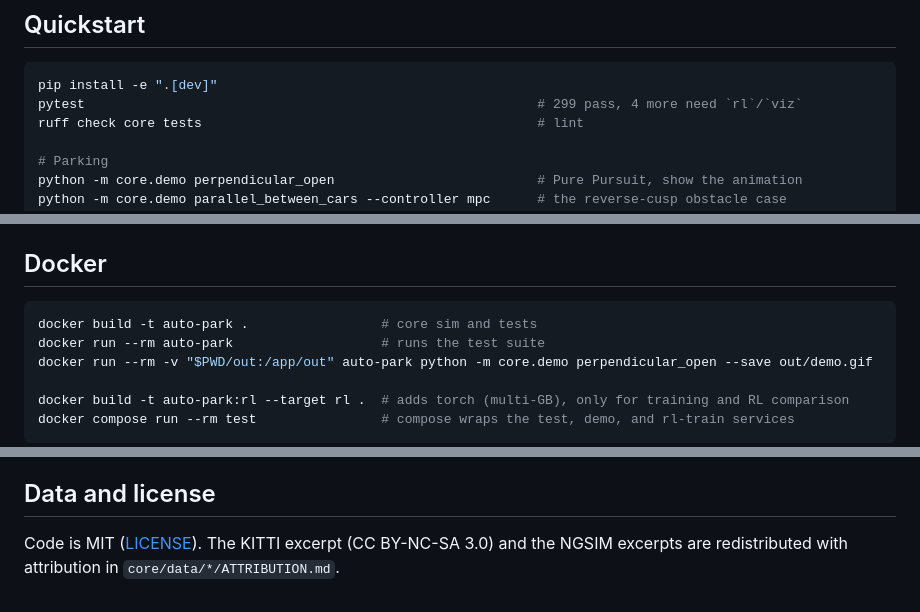
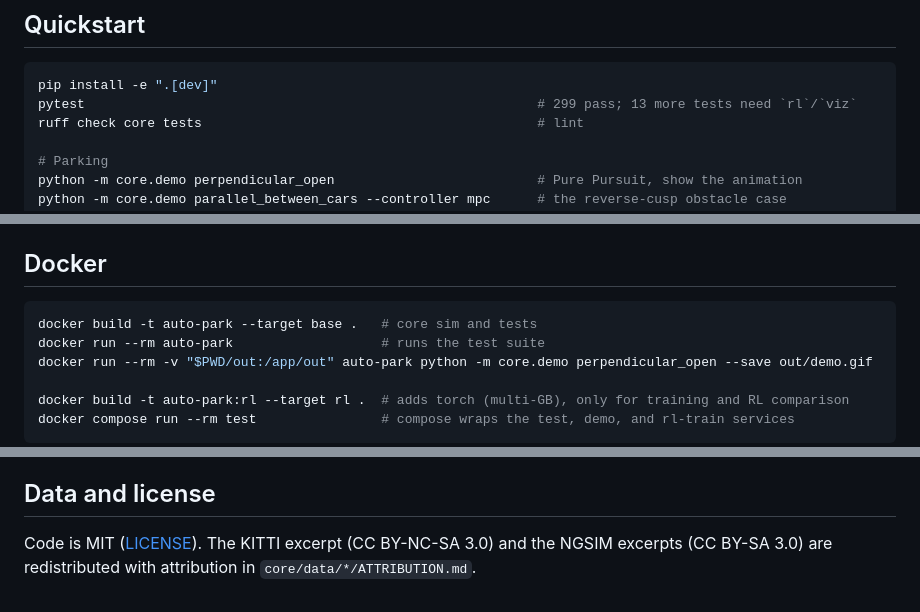
Before and after one commit to nkabra56/av-stack-sim, a Markdown page: README.md, 3 parts joined by grey strips. Rendered like a GitHub page.

````diff
--- a/README.md
+++ b/README.md
@@ -121,7 +121,7 @@ validation is simulated on top of it.
 
 ```bash
 pip install -e ".[dev]"
-pytest                                                          # 299 pass, 4 more need `rl`/`viz`
+pytest                                                          # 299 pass; 13 more tests need `rl`/`viz`
 ruff check core tests                                           # lint
 
 # Parking
@@ -143,7 +143,7 @@ PyYAML, pytest, ruff; optional Gymnasium and Stable-Baselines3 (`rl`), Foxglove
 ## Docker
 
 ```bash
-docker build -t auto-park .                 # core sim and tests
+docker build -t auto-park --target base .   # core sim and tests
 docker run --rm auto-park                   # runs the test suite
 docker run --rm -v "$PWD/out:/app/out" auto-park python -m core.demo perpendicular_open --save out/demo.gif
 
@@ -198,5 +200,5 @@ Milestone history: [IMPLEMENTATION.md](IMPLEMENTATION.md#3-milestones).
 
 ## Data and license
 
-Code is MIT ([LICENSE](LICENSE)). The KITTI excerpt (CC BY-NC-SA 3.0) and the NGSIM excerpts are
+Code is MIT ([LICENSE](LICENSE)). The KITTI excerpt (CC BY-NC-SA 3.0) and the NGSIM excerpts (CC BY-SA 3.0) are
 redistributed with attribution in `core/data/*/ATTRIBUTION.md`.
````
Also changed, not shown: other parts of README.md (+5 -3 lines), DESIGN.md (+7 -5 lines), IMPLEMENTATION.md (+2 -2 lines).
